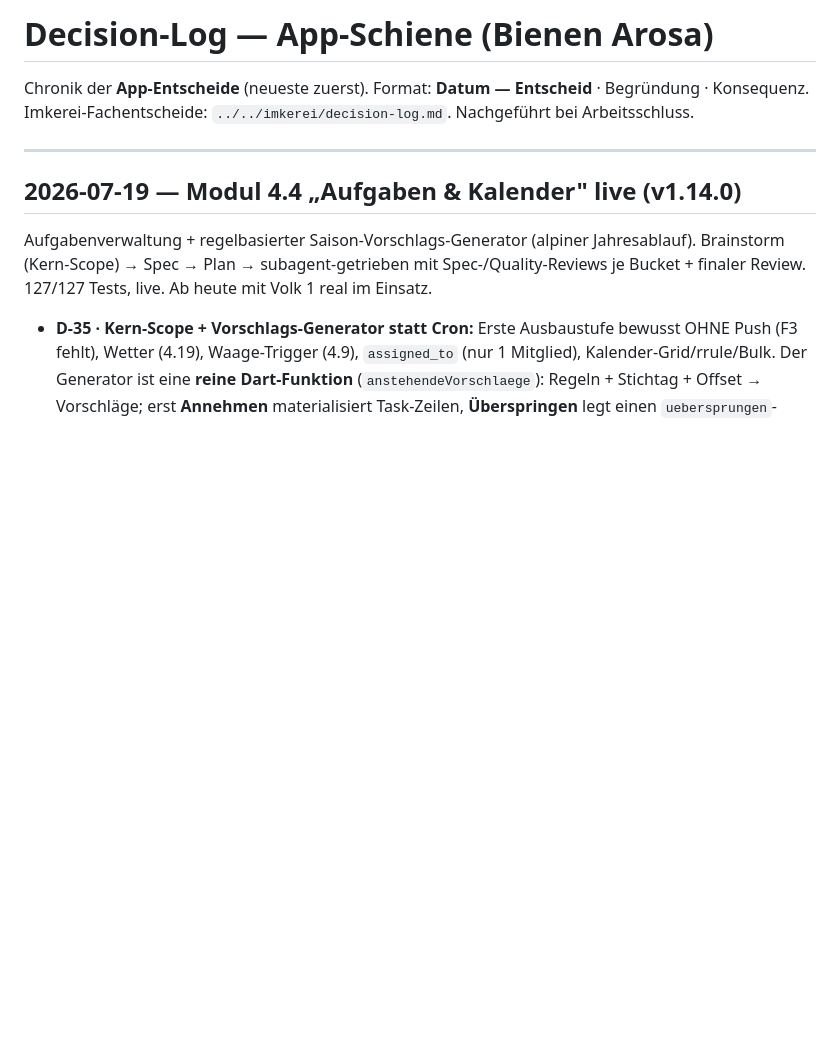
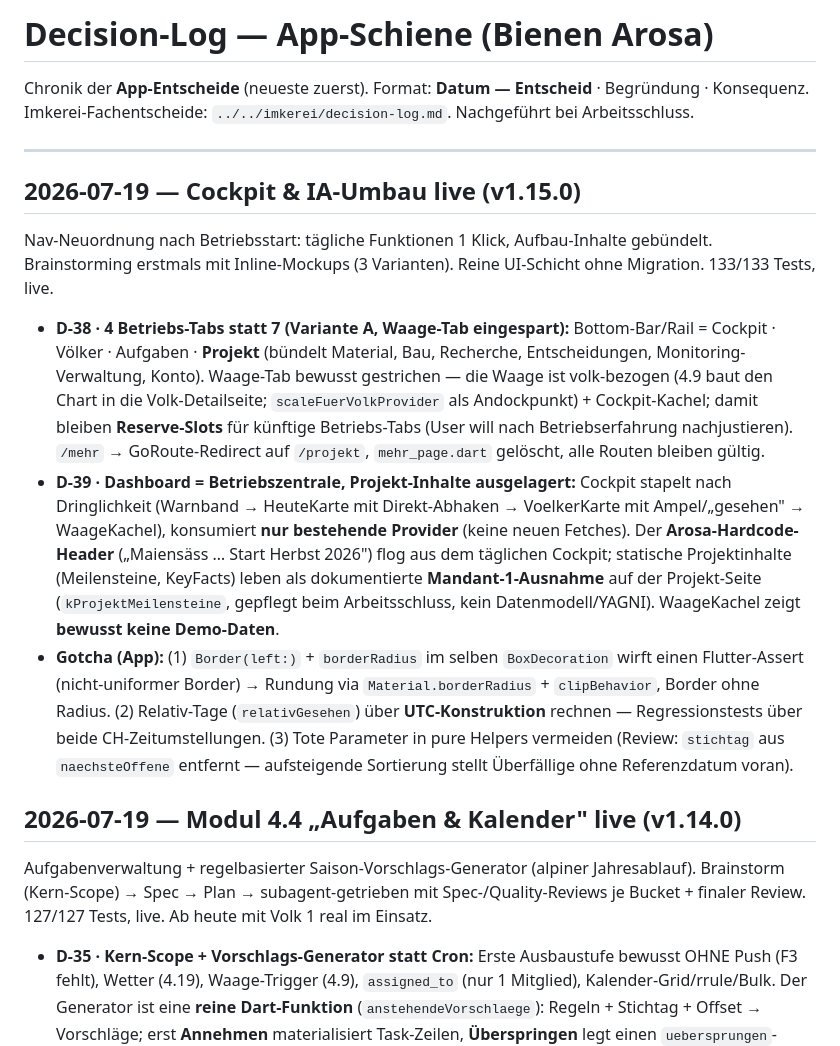
Before and after one commit to DanielProyer/bienen-app, a Markdown page: docs/decision-log.md, the part around the change. GitHub-like rendering; blank space fills up the shorter version.

Commit message:
docs: Arbeitsschluss Cockpit & IA-Umbau (v1.15.0 live)
ToDo, decision-log (D-38/D-39) und roadmap-app (4.1 Basis LIVE) nachgeführt.

Co-Authored-By: Claude Opus 4.8 <noreply@anthropic.com>

```diff
--- a/docs/decision-log.md
+++ b/docs/decision-log.md
@@ -3,6 +3,14 @@
 Chronik der **App-Entscheide** (neueste zuerst). Format: **Datum — Entscheid** · Begründung · Konsequenz. Imkerei-Fachentscheide: `../../imkerei/decision-log.md`. Nachgeführt bei Arbeitsschluss.
 
 ---
+
+## 2026-07-19 — Cockpit & IA-Umbau live (v1.15.0)
+
+Nav-Neuordnung nach Betriebsstart: tägliche Funktionen 1 Klick, Aufbau-Inhalte gebündelt. Brainstorming erstmals mit Inline-Mockups (3 Varianten). Reine UI-Schicht ohne Migration. 133/133 Tests, live.
+
+- **D-38 · 4 Betriebs-Tabs statt 7 (Variante A, Waage-Tab eingespart):** Bottom-Bar/Rail = Cockpit · Völker · Aufgaben · **Projekt** (bündelt Material, Bau, Recherche, Entscheidungen, Monitoring-Verwaltung, Konto). Waage-Tab bewusst gestrichen — die Waage ist volk-bezogen (4.9 baut den Chart in die Volk-Detailseite; `scaleFuerVolkProvider` als Andockpunkt) + Cockpit-Kachel; damit bleiben **Reserve-Slots** für künftige Betriebs-Tabs (User will nach Betriebserfahrung nachjustieren). `/mehr` → GoRoute-Redirect auf `/projekt`, `mehr_page.dart` gelöscht, alle Routen bleiben gültig.
+- **D-39 · Dashboard = Betriebszentrale, Projekt-Inhalte ausgelagert:** Cockpit stapelt nach Dringlichkeit (Warnband → HeuteKarte mit Direkt-Abhaken → VoelkerKarte mit Ampel/„gesehen" → WaageKachel), konsumiert **nur bestehende Provider** (keine neuen Fetches). Der **Arosa-Hardcode-Header** („Maiensäss … Start Herbst 2026") flog aus dem täglichen Cockpit; statische Projektinhalte (Meilensteine, KeyFacts) leben als dokumentierte **Mandant-1-Ausnahme** auf der Projekt-Seite (`kProjektMeilensteine`, gepflegt beim Arbeitsschluss, kein Datenmodell/YAGNI). WaageKachel zeigt **bewusst keine Demo-Daten**.
+- **Gotcha (App):** (1) `Border(left:)` + `borderRadius` im selben `BoxDecoration` wirft einen Flutter-Assert (nicht-uniformer Border) → Rundung via `Material.borderRadius` + `clipBehavior`, Border ohne Radius. (2) Relativ-Tage (`relativGesehen`) über **UTC-Konstruktion** rechnen — Regressionstests über beide CH-Zeitumstellungen. (3) Tote Parameter in pure Helpers vermeiden (Review: `stichtag` aus `naechsteOffene` entfernt — aufsteigende Sortierung stellt Überfällige ohne Referenzdatum voran).
 
 ## 2026-07-19 — Modul 4.4 „Aufgaben & Kalender" live (v1.14.0)
 
```
Also changed, not shown: ToDo.md (+11 -2 lines), docs/roadmap-app.md (+2 -2 lines).
